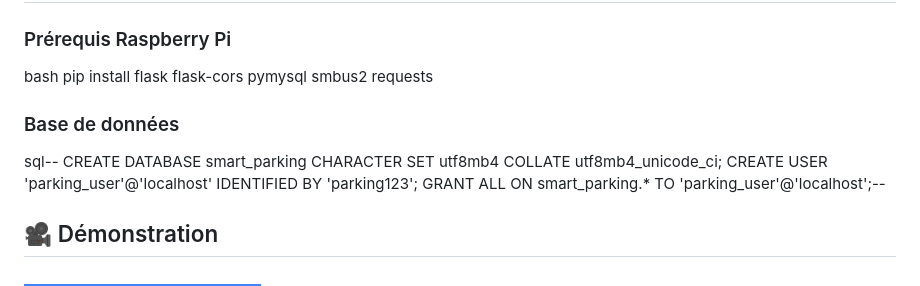
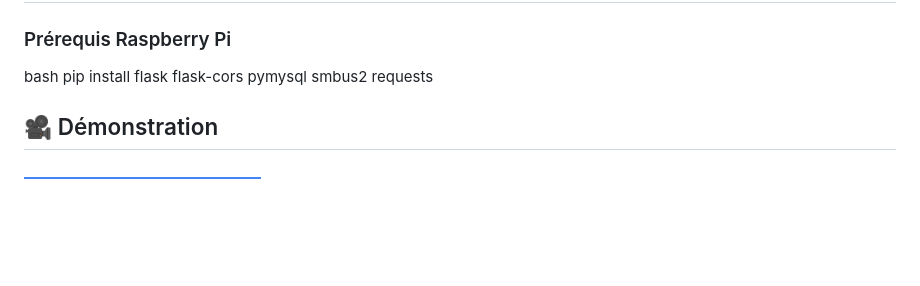
Before and after one commit to Yameogo2004/Smart-parking-system, a Markdown page: README.md, the part around the change. Drawn GitHub-style; badges without logos; blank space fills up the shorter version.

```diff
--- a/README.md
+++ b/README.md
@@ -122,12 +122,7 @@ bash
 pip install flask flask-cors pymysql smbus2 requests
 
 
-### Base de données
-sql--
-CREATE DATABASE smart_parking
-CHARACTER SET utf8mb4 COLLATE utf8mb4_unicode_ci;
-CREATE USER 'parking_user'@'localhost' IDENTIFIED BY 'parking123';
-GRANT ALL ON smart_parking.* TO 'parking_user'@'localhost';--
+
 
 
 
```
